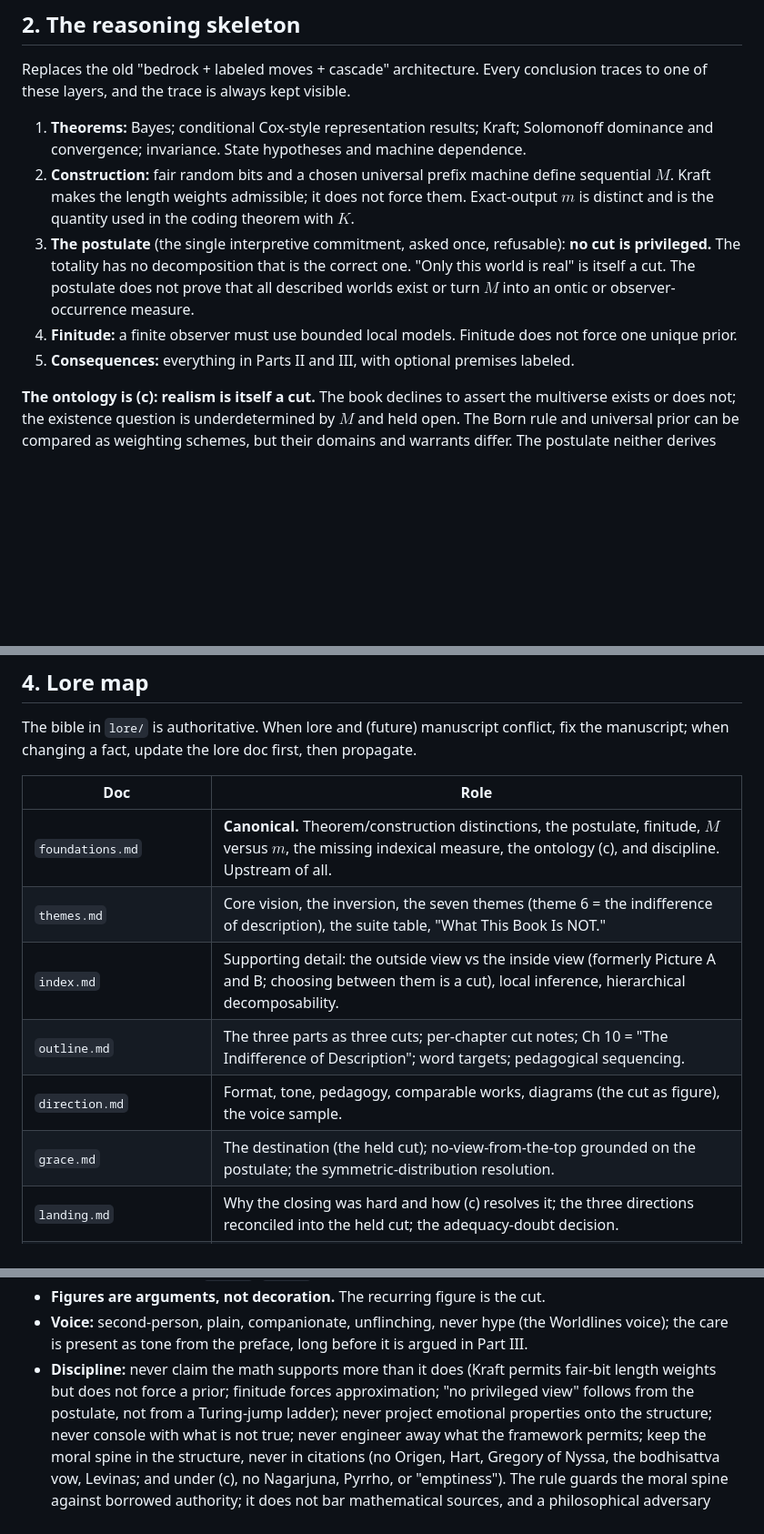
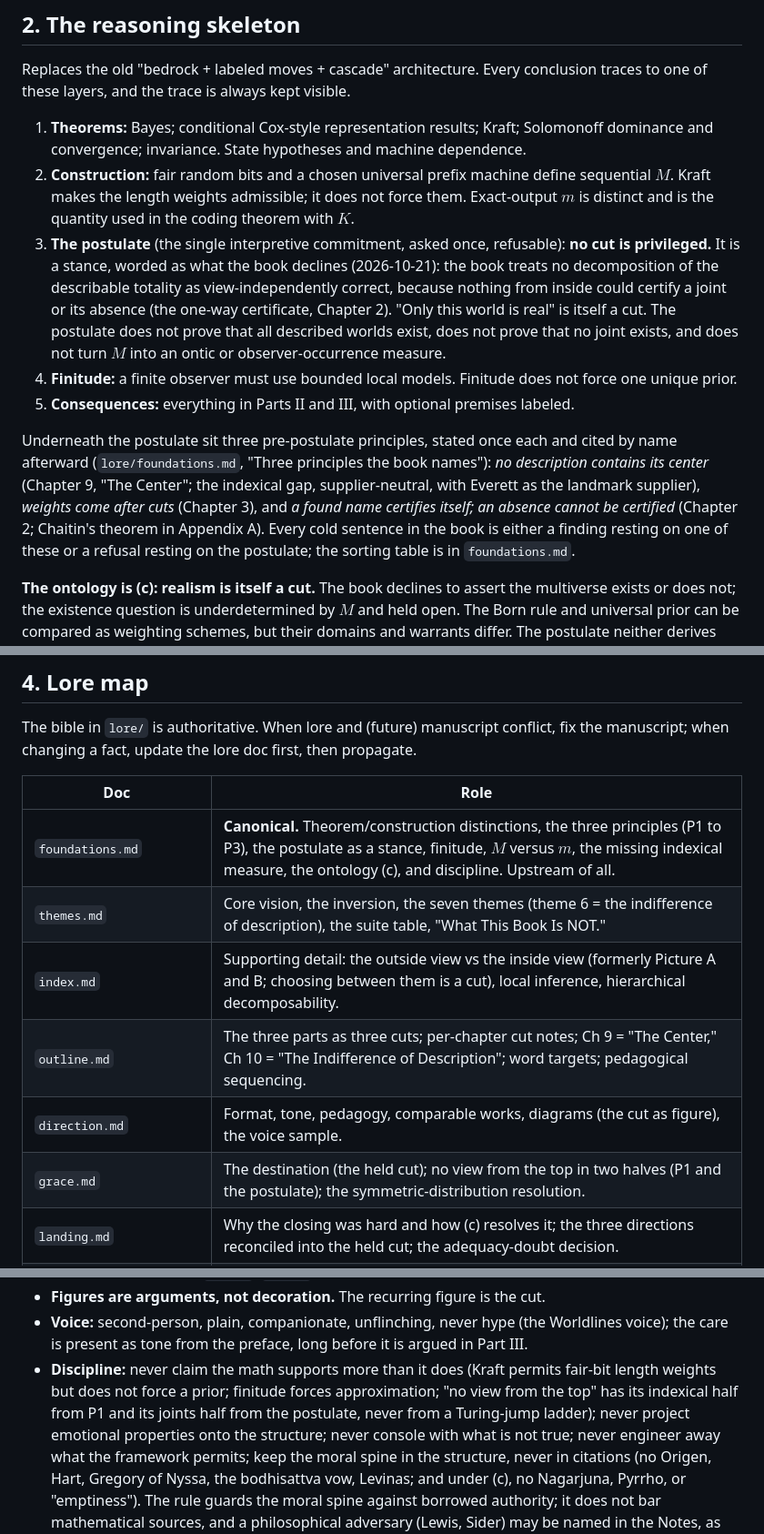
Before and after one commit to queelius/the-library-description, a Markdown page: CLAUDE.md, 3 parts joined by grey strips. Shown at 91% size. GitHub-like rendering; blank space fills up the shorter version.

Commit message:
docs: record the unifying-principles revision
Co-Authored-By: Claude Fable 5.1 <noreply@anthropic.com>
Claude-Session: https://claude.ai/code/session_0199XNaRqyn4uhnYNNiBJGbo

```diff
--- a/CLAUDE.md
+++ b/CLAUDE.md
@@ -63,12 +63,23 @@ one of these layers, and the trace is always kept visible.
    $M$. Kraft makes the length weights admissible; it does not force them. Exact-output $m$ is
    distinct and is the quantity used in the coding theorem with $K$.
 3. **The postulate** (the single interpretive commitment, asked once, refusable): **no cut is
-   privileged.** The totality has no decomposition that is the correct one. "Only this world is
-   real" is itself a cut. The postulate does not prove that all described worlds exist or turn
-   $M$ into an ontic or observer-occurrence measure.
+   privileged.** It is a stance, worded as what the book declines (2026-10-21): the book treats
+   no decomposition of the describable totality as view-independently correct, because nothing
+   from inside could certify a joint or its absence (the one-way certificate, Chapter 2). "Only
+   this world is real" is itself a cut. The postulate does not prove that all described worlds
+   exist, does not prove that no joint exists, and does not turn $M$ into an ontic or
+   observer-occurrence measure.
 4. **Finitude:** a finite observer must use bounded local models. Finitude does not force one
    unique prior.
 5. **Consequences:** everything in Parts II and III, with optional premises labeled.
+
+Underneath the postulate sit three pre-postulate principles, stated once each and cited by name
+afterward (`lore/foundations.md`, "Three principles the book names"): *no description contains
+its center* (Chapter 9, "The Center"; the indexical gap, supplier-neutral, with Everett as the
+landmark supplier), *weights come after cuts* (Chapter 3), and *a found name certifies itself; an
+absence cannot be certified* (Chapter 2; Chaitin's theorem in Appendix A). Every cold sentence in
+the book is either a finding resting on one of these or a refusal resting on the postulate; the
+sorting table is in `foundations.md`.
 
 **The ontology is (c): realism is itself a cut.** The book declines to assert the multiverse
 exists or does not; the existence question is underdetermined by $M$ and held open. The Born
@@ -103,12 +114,12 @@ manuscript; when changing a fact, update the lore doc first, then propagate.
 
 | Doc | Role |
 |---|---|
-| `foundations.md` | **Canonical.** Theorem/construction distinctions, the postulate, finitude, $M$ versus $m$, the missing indexical measure, the ontology (c), and discipline. Upstream of all. |
+| `foundations.md` | **Canonical.** Theorem/construction distinctions, the three principles (P1 to P3), the postulate as a stance, finitude, $M$ versus $m$, the missing indexical measure, the ontology (c), and discipline. Upstream of all. |
 | `themes.md` | Core vision, the inversion, the seven themes (theme 6 = the indifference of description), the suite table, "What This Book Is NOT." |
 | `index.md` | Supporting detail: the outside view vs the inside view (formerly Picture A and B; choosing between them is a cut), local inference, hierarchical decomposability. |
-| `outline.md` | The three parts as three cuts; per-chapter cut notes; Ch 10 = "The Indifference of Description"; word targets; pedagogical sequencing. |
+| `outline.md` | The three parts as three cuts; per-chapter cut notes; Ch 9 = "The Center," Ch 10 = "The Indifference of Description"; word targets; pedagogical sequencing. |
 | `direction.md` | Format, tone, pedagogy, comparable works, diagrams (the cut as figure), the voice sample. |
-| `grace.md` | The destination (the held cut); no-view-from-the-top grounded on the postulate; the symmetric-distribution resolution. |
+| `grace.md` | The destination (the held cut); no view from the top in two halves (P1 and the postulate); the symmetric-distribution resolution. |
 | `landing.md` | Why the closing was hard and how (c) resolves it; the three directions reconciled into the held cut; the adequacy-doubt decision. |
 | `apokatastasis.md` | The universalist moral spine; the refusal as a chosen orientation-cut; the crux-4 resolution. |
 | `implications.md` | Each human concept (free will, death, love, self) re-derived as a cut. |
@@ -195,8 +208,9 @@ release-quality build. The canonical chapter list and include order live in `the
 - **Voice:** second-person, plain, companionate, unflinching, never hype (the Worldlines voice);
   the care is present as tone from the preface, long before it is argued in Part III.
 - **Discipline:** never claim the math supports more than it does (Kraft permits fair-bit length
-  weights but does not force a prior; finitude forces approximation; "no privileged view" follows
-  from the postulate, not from a Turing-jump ladder); never project emotional properties
+  weights but does not force a prior; finitude forces approximation; "no view from the top" has
+  its indexical half from P1 and its joints half from the postulate, never from a Turing-jump
+  ladder); never project emotional properties
   onto the structure; never console with what is not true; never engineer away what the framework
   permits; keep the moral spine in the structure, never in citations (no Origen, Hart, Gregory of
   Nyssa, the bodhisattva vow, Levinas; and under (c), no Nagarjuna, Pyrrho, or "emptiness"). The
```
Also changed, not shown: other parts of CLAUDE.md (+3 -1 lines), README.md (+5 -5 lines).
